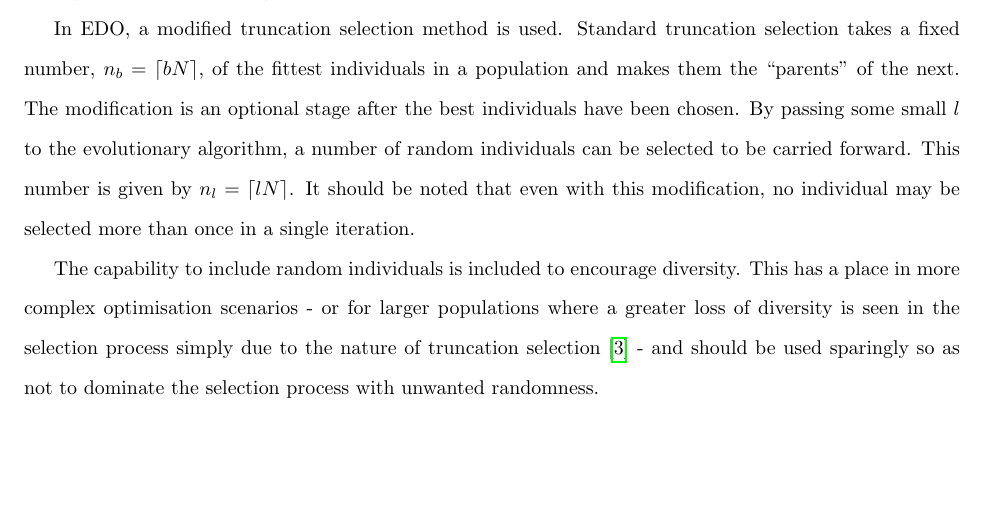
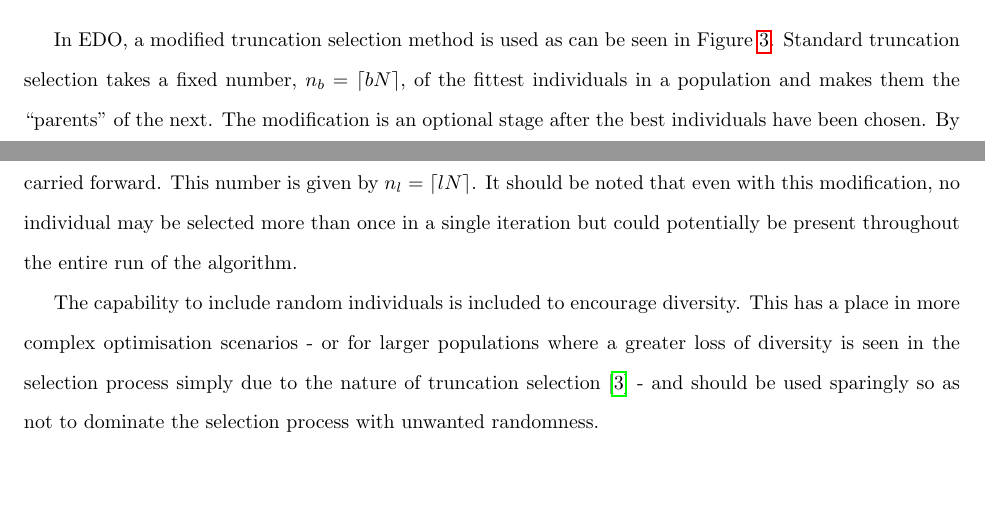
Before and after one commit to daffidwilde/edo-paper, a LaTeX paper (main.tex, which reads sections/algorithm.tex): part of page 7 of 12 before the commit and two parts of pages 7 and 8 of 12 after it, the two joined at a grey line, cut so that both start at the same text, the shorter picture padded with empty space. Compiled offline with pdfLaTeX.

Commit message:
Fix some typos and reorder text/images.

```diff
--- a/sections/algorithm.tex
+++ b/sections/algorithm.tex
@@ -115,14 +115,20 @@ of an individual being selected is determined by their fitness. This is because
 the purpose of selection is to preserve favourable qualities and encourage some
 homogeneity within future generations.
 
-In EDO, a modified truncation selection method is used. Standard truncation
-selection takes a fixed number, \(n_b = \lceil bN\rceil\), of the fittest
-individuals in a population and makes them the ``parents'' of the next. The
-modification is an optional stage after the best individuals have been chosen.
-By passing some small \(l\) to the evolutionary algorithm, a number of random
-individuals can be selected to be carried forward. This number is given by \(n_l
-= \lceil lN \rceil\). It should be noted that even with this modification, no
-individual may be selected more than once in a single iteration.
+\inputtikz{selection}{%
+    The selection process with the inclusion of some lucky individuals.
+}
+
+In EDO, a modified truncation selection method is used as can be seen in
+Figure~\ref{figure:selection}. Standard truncation selection takes a fixed
+number, \(n_b = \lceil bN\rceil\), of the fittest individuals in a population
+and makes them the ``parents'' of the next. The modification is an optional
+stage after the best individuals have been chosen. By passing some small \(l\)
+to the evolutionary algorithm, a number of random individuals can be selected to
+be carried forward. This number is given by \(n_l = \lceil lN \rceil\). It
+should be noted that even with this modification, no individual may be selected
+more than once in a single iteration but could potentially be present throughout
+the entire run of the algorithm.
 
 The capability to include random individuals is included to encourage diversity.
 This has a place in more complex optimisation scenarios \-- or for larger
```
Also changed, not shown: main.pdf, sections/algorithm.tex (3 more changed lines).
